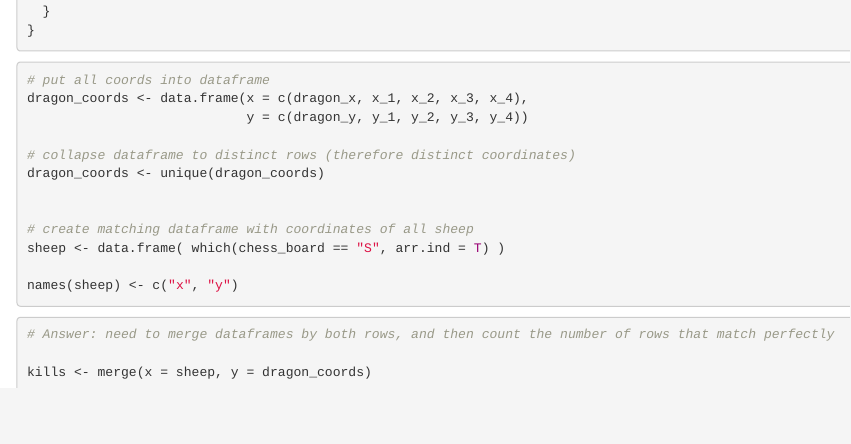
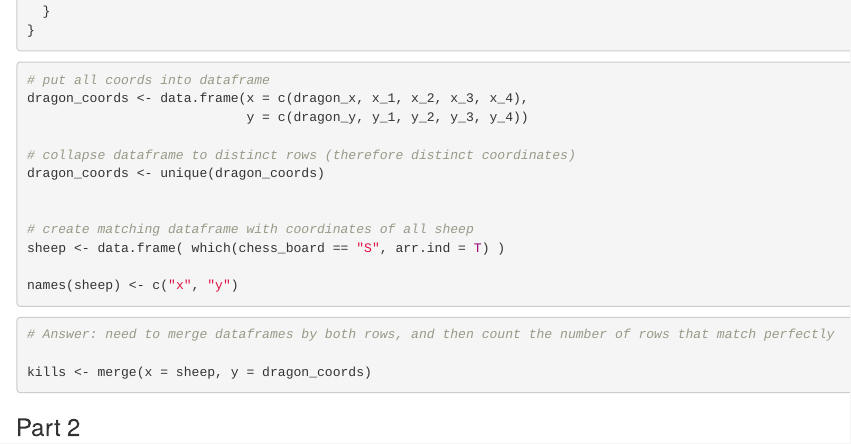
Before and after one commit to bjjefferies/everybody.codes, an R Markdown document (everybody.codes.q10.Rmd): the page in a window 1100 px wide, from 2250 px down. Rendered offline with R 4.5, knitr and Pandoc, with nearby package versions.

Commit message:
Update everybody.codes.q10.Rmd

````diff
--- a/everybody.codes.q10.Rmd
+++ b/everybody.codes.q10.Rmd
@@ -150,3 +150,9 @@ names(sheep) <- c("x", "y")
 
 kills <- merge(x = sheep, y = dragon_coords)
 ```
+
+
+
+
+
+### Part 2
````
